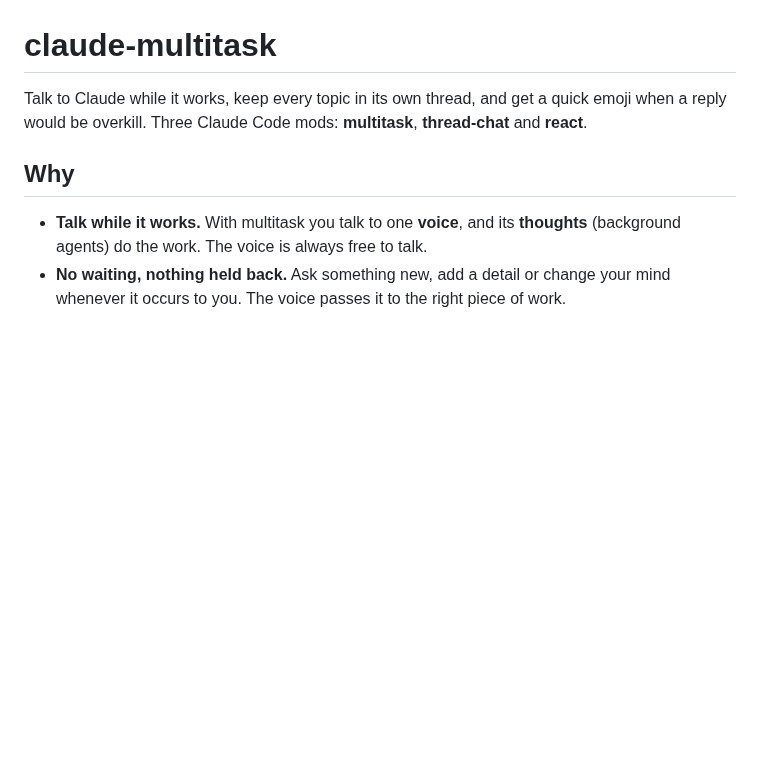
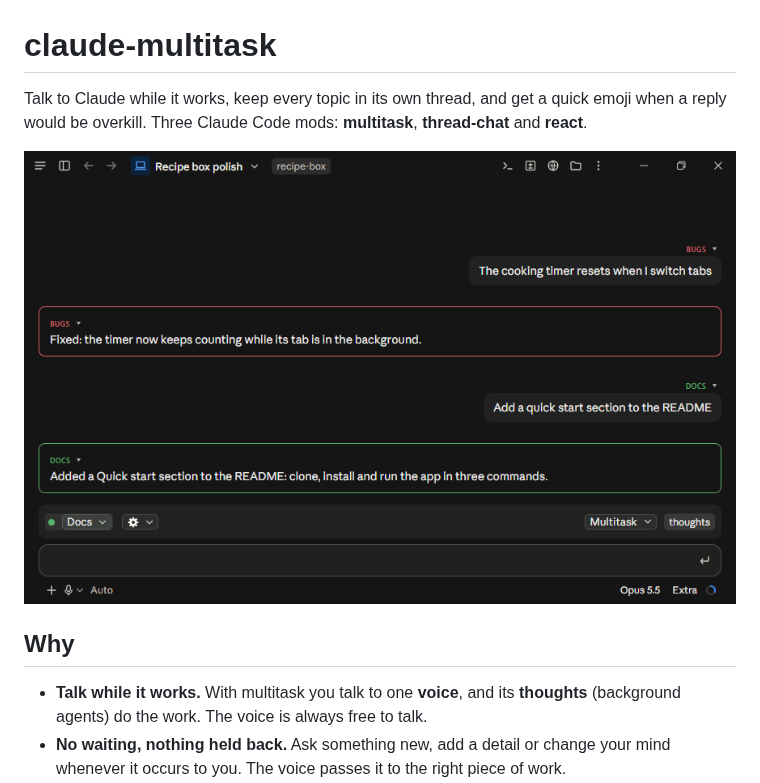
Before and after one commit to Yati1/claude-multitask, a Markdown page: README.md, the part around the change. Drawn GitHub-style; pictures changed too: docs/demo.gif (added); blank space fills up the shorter version.

```diff
--- a/README.md
+++ b/README.md
@@ -1,6 +1,8 @@
 # claude-multitask
 
 Talk to Claude while it works, keep every topic in its own thread, and get a quick emoji when a reply would be overkill. Three Claude Code mods: **multitask**, **thread-chat** and **react**.
+
+![Demo: replies sorted into colour-coded threads, the thread view filtered to one thread, a background task running as a dot while the chat carries on, and an emoji reaction](docs/demo.gif)
 
 ## Why
 
```
Also changed, not shown: docs/demo/README.md (added, +25 -0 lines), 7 other files.
